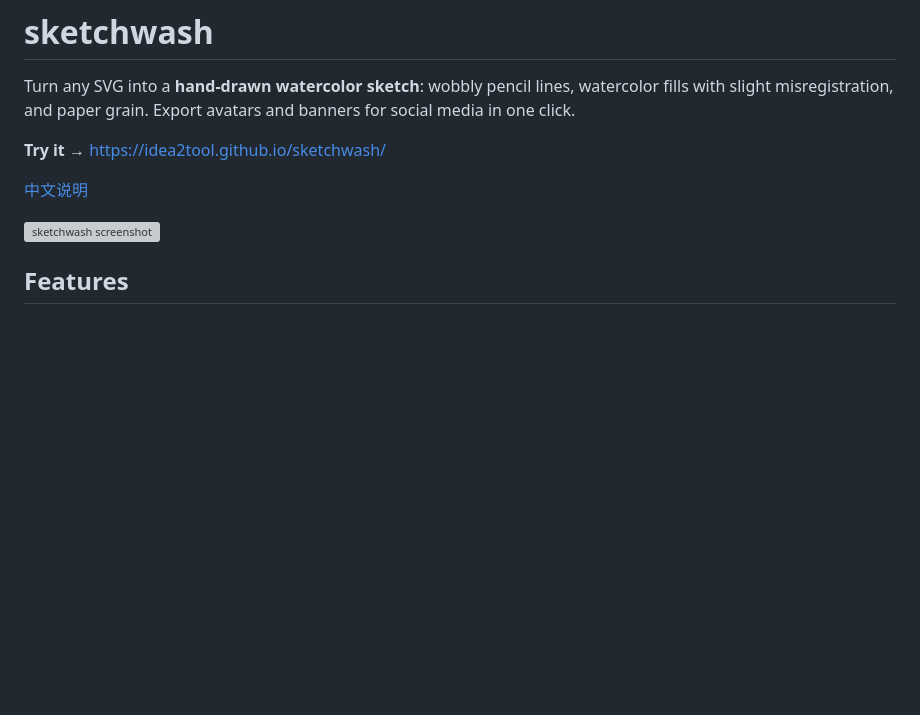
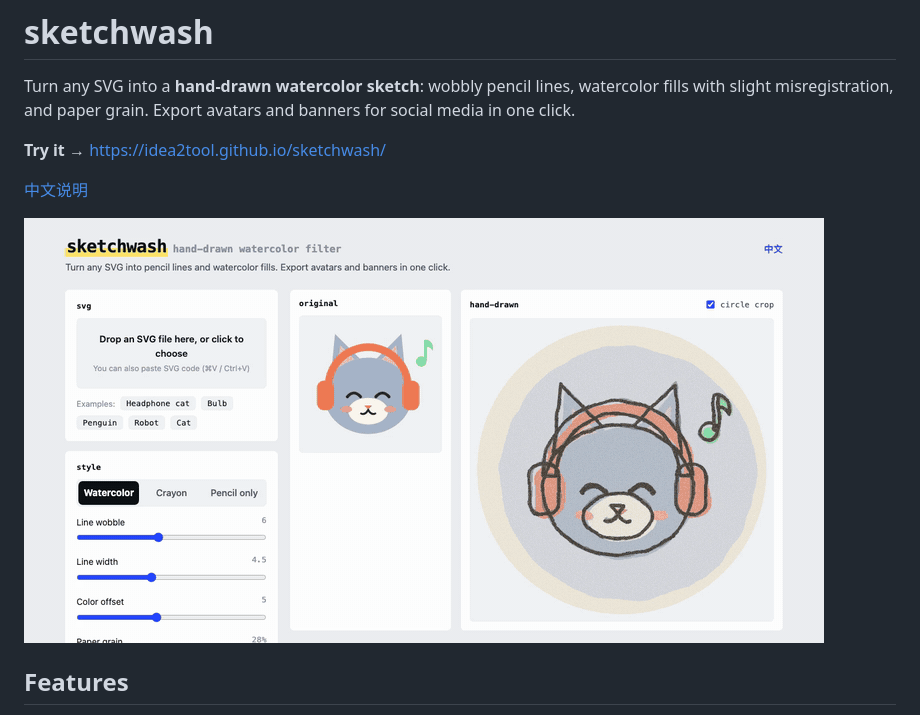
Before and after one commit to idea2tool/sketchwash, a Markdown page: README.md, the part around the change. GitHub-like rendering; blank space fills up the shorter version; grey boxes are pictures that could not be loaded.

Commit message:
README: show demo GIF

```diff
--- a/README.md
+++ b/README.md
@@ -6,7 +6,7 @@ Turn any SVG into a **hand-drawn watercolor sketch**: wobbly pencil lines, water
 
 [中文说明](#中文说明)
 
-![sketchwash screenshot](docs/screenshot-en.png)
+![sketchwash demo: switching styles and examples](docs/demo.gif)
 
 ## Features
 
```
